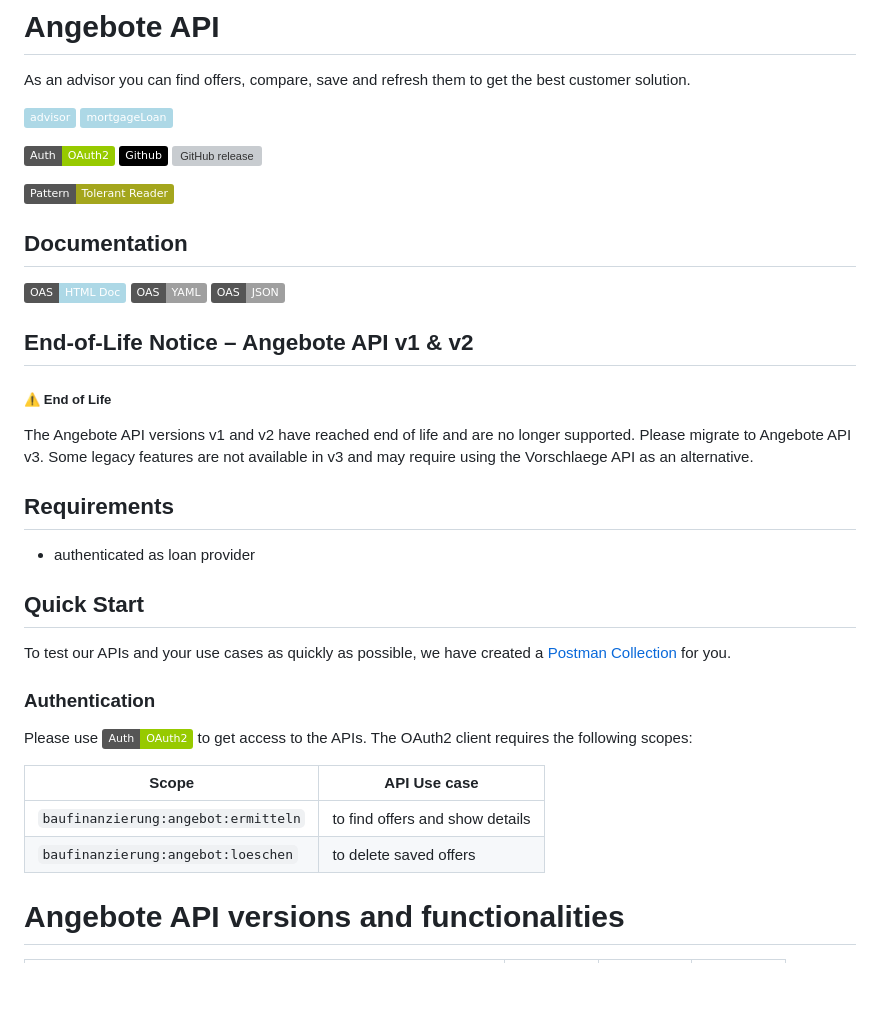
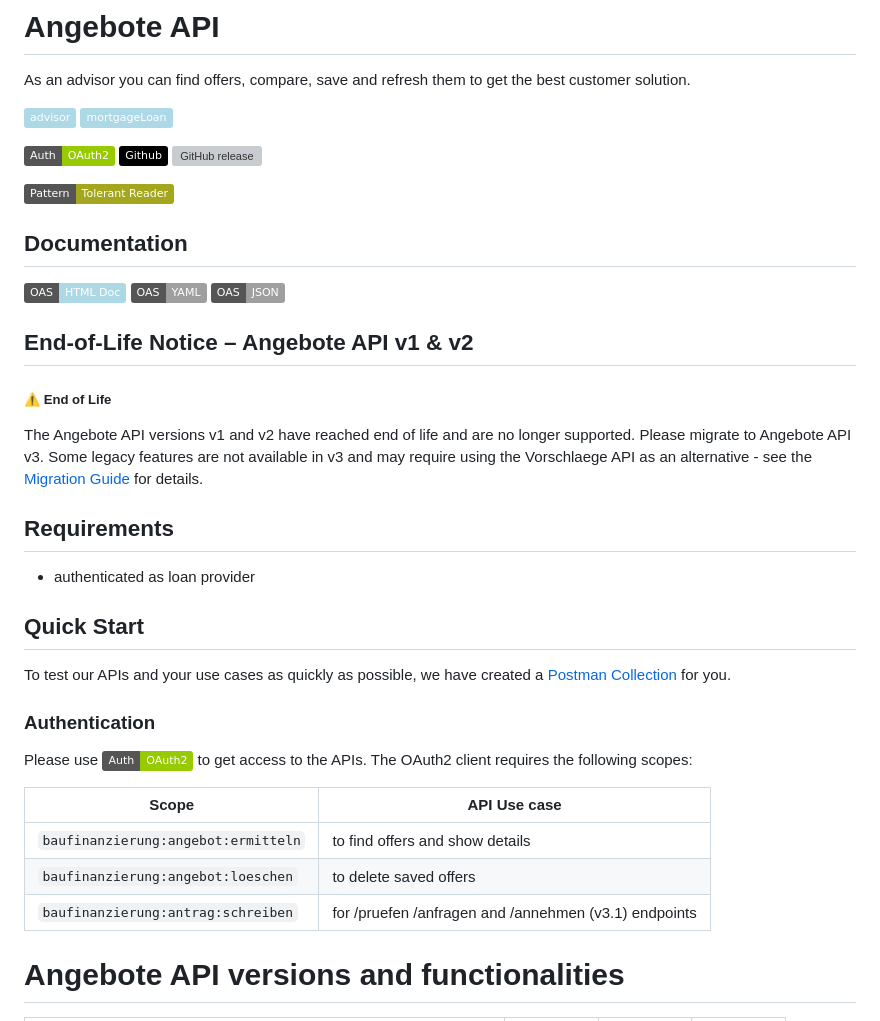
Before and after one commit to europace/baufismart-angebote-api, a Markdown page: README.md, the part around one of its changes. Drawn GitHub-style; badges without logos; blank space fills up the shorter version; grey boxes are pictures that could not be loaded.

Commit message:
Update der Dokudatei(en)

```diff
--- a/README.md
+++ b/README.md
@@ -20,7 +20,7 @@ As an advisor you can find offers, compare, save and refresh them to get the bes
 ## End-of-Life Notice – Angebote API v1 & v2
 ##### ⚠️ End of Life
 The Angebote API versions v1 and v2 have reached end of life and are no longer supported.
-Please migrate to Angebote API v3. Some legacy features are not available in v3 and may require using the Vorschlaege API as an alternative.
+Please migrate to Angebote API v3. Some legacy features are not available in v3 and may require using the Vorschlaege API as an alternative - see the [Migration Guide](/baufinanzierung/migration-angebote-vorgaenge-v3/) for details.
 
 ## Requirements
 
@@ -32,12 +32,13 @@ To test our APIs and your use cases as quickly as possible, we have created a [P
 
 ### Authentication
 
-Please use [![Authentication](https://img.shields.io/badge/Auth-OAuth2-green)](https://docs.api.europace.de/common/authentifizierung/authorization-api/) to get access to the APIs. The OAuth2 client requires the following scopes:
-
-| Scope                               | API Use case                    |
-|-------------------------------------|---------------------------------|
-| `baufinanzierung:angebot:ermitteln` | to find offers and show details |
-| `baufinanzierung:angebot:loeschen`  | to delete saved offers          |
+Please use [![Authentication](https://img.shields.io/badge/Auth-OAuth2-green)](https://docs.api.europace.de/common/authentication/authorization-api/) to get access to the APIs. The OAuth2 client requires the following scopes:
+
+| Scope                               | API Use case                                          |
+|-------------------------------------|-------------------------------------------------------|
+| `baufinanzierung:angebot:ermitteln` | to find offers and show details                       |
+| `baufinanzierung:angebot:loeschen`  | to delete saved offers                                |
+| `baufinanzierung:antrag:schreiben`  | for /pruefen /anfragen and /annehmen (v3.1) endpoints |
 
 # Angebote API versions and functionalities
 
```
Also changed, not shown: other parts of README.md (+1 -1 lines).
